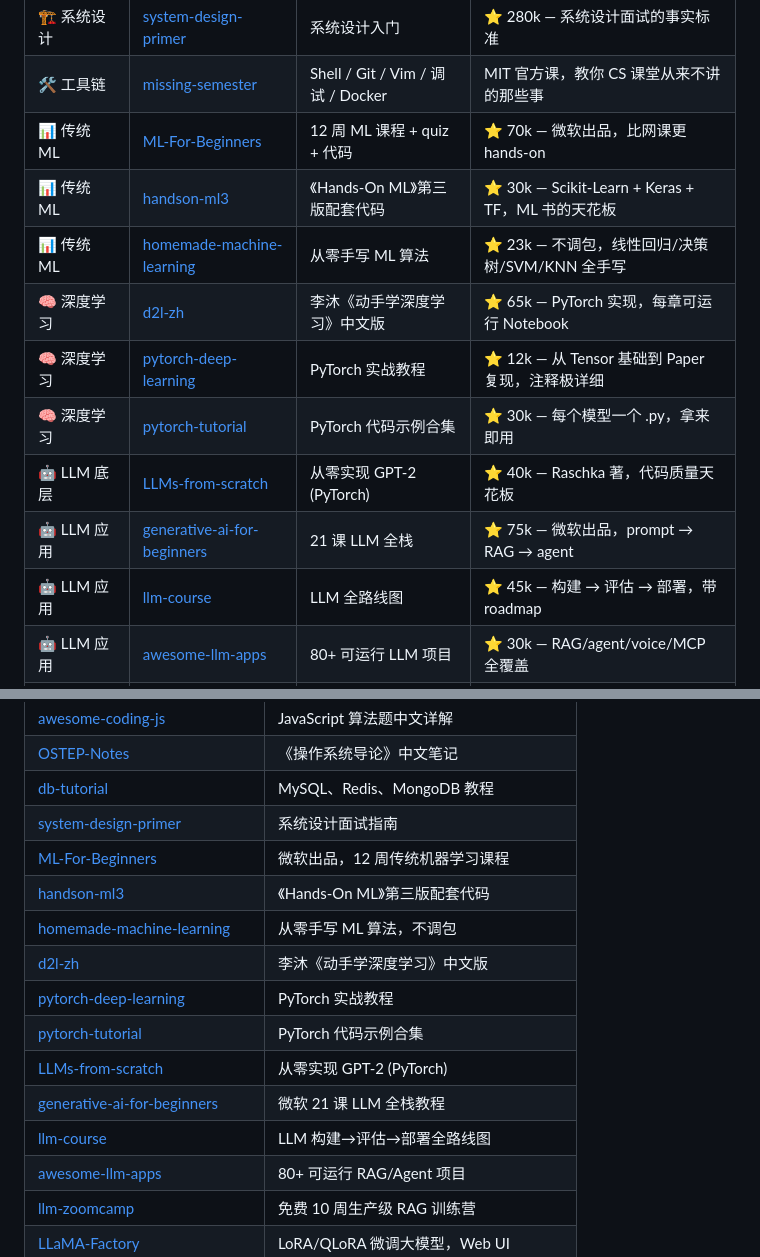
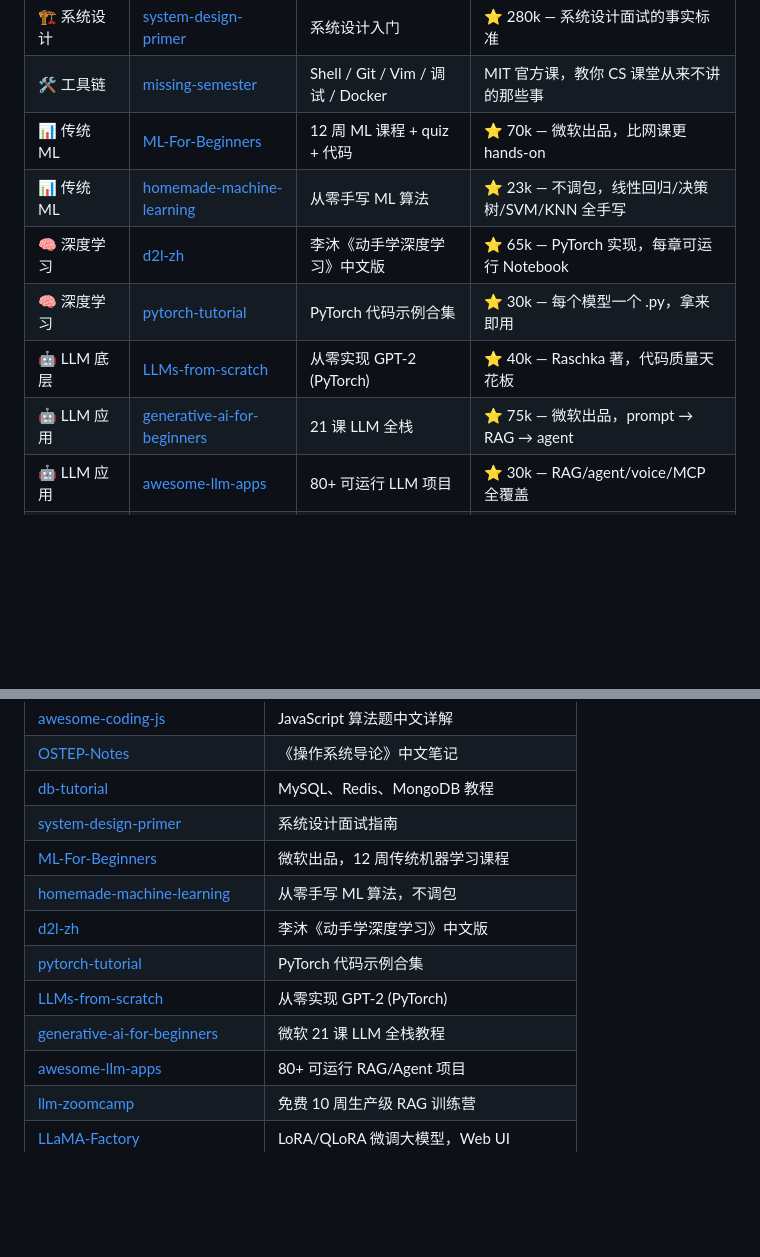
Before and after one commit to chrysos371/my-adventure-in-cs, a Markdown page: README.md, 2 parts joined by grey strips. Rendered like a GitHub page; blank space fills up the shorter version.

Commit message:
Remove redundant repos: handson-ml3, pytorch-deep-learning, llm-course

```diff
--- a/README.md
+++ b/README.md
@@ -27,14 +27,11 @@
 | 🏗️ 系统设计 | [system-design-primer](https://github.com/chrysos371/system-design-primer) | 系统设计入门 | ⭐ 280k — 系统设计面试的事实标准 |
 | 🛠️ 工具链 | [missing-semester](https://missing.csail.mit.edu/) | Shell / Git / Vim / 调试 / Docker | MIT 官方课，教你 CS 课堂从来不讲的那些事 |
 | 📊 传统 ML | [ML-For-Beginners](https://github.com/chrysos371/ML-For-Beginners) | 12 周 ML 课程 + quiz + 代码 | ⭐ 70k — 微软出品，比网课更 hands-on |
-| 📊 传统 ML | [handson-ml3](https://github.com/chrysos371/handson-ml3) | 《Hands-On ML》第三版配套代码 | ⭐ 30k — Scikit-Learn + Keras + TF，ML 书的天花板 |
 | 📊 传统 ML | [homemade-machine-learning](https://github.com/chrysos371/homemade-machine-learning) | 从零手写 ML 算法 | ⭐ 23k — 不调包，线性回归/决策树/SVM/KNN 全手写 |
 | 🧠 深度学习 | [d2l-zh](https://github.com/chrysos371/d2l-zh) | 李沐《动手学深度学习》中文版 | ⭐ 65k — PyTorch 实现，每章可运行 Notebook |
-| 🧠 深度学习 | [pytorch-deep-learning](https://github.com/chrysos371/pytorch-deep-learning) | PyTorch 实战教程 | ⭐ 12k — 从 Tensor 基础到 Paper 复现，注释极详细 |
 | 🧠 深度学习 | [pytorch-tutorial](https://github.com/chrysos371/pytorch-tutorial) | PyTorch 代码示例合集 | ⭐ 30k — 每个模型一个 .py，拿来即用 |
 | 🤖 LLM 底层 | [LLMs-from-scratch](https://github.com/chrysos371/LLMs-from-scratch) | 从零实现 GPT-2 (PyTorch) | ⭐ 40k — Raschka 著，代码质量天花板 |
 | 🤖 LLM 应用 | [generative-ai-for-beginners](https://github.com/chrysos371/generative-ai-for-beginners) | 21 课 LLM 全栈 | ⭐ 75k — 微软出品，prompt → RAG → agent |
-| 🤖 LLM 应用 | [llm-course](https://github.com/chrysos371/llm-course) | LLM 全路线图 | ⭐ 45k — 构建 → 评估 → 部署，带 roadmap |
 | 🤖 LLM 应用 | [awesome-llm-apps](https://github.com/chrysos371/awesome-llm-apps) | 80+ 可运行 LLM 项目 | ⭐ 30k — RAG/agent/voice/MCP 全覆盖 |
 | 🤖 LLM 应用 | [llm-zoomcamp](https://github.com/chrysos371/llm-zoomcamp) | 免费 10 周 RAG 训练营 | ⭐ 15k — 生产级 RAG：向量库/部署/监控 |
 | 🤖 LLM 微调 | [LLaMA-Factory](https://github.com/chrysos371/LLaMA-Factory) | LoRA/QLoRA 微调大模型 | ⭐ 55k — Web UI，一行命令微调 Llama/Qwen |
@@ -131,14 +128,11 @@
 | [db-tutorial](https://github.com/chrysos371/db-tutorial) | MySQL、Redis、MongoDB 教程 |
 | [system-design-primer](https://github.com/chrysos371/system-design-primer) | 系统设计面试指南 |
 | [ML-For-Beginners](https://github.com/chrysos371/ML-For-Beginners) | 微软出品，12 周传统机器学习课程 |
-| [handson-ml3](https://github.com/chrysos371/handson-ml3) | 《Hands-On ML》第三版配套代码 |
 | [homemade-machine-learning](https://github.com/chrysos371/homemade-machine-learning) | 从零手写 ML 算法，不调包 |
 | [d2l-zh](https://github.com/chrysos371/d2l-zh) | 李沐《动手学深度学习》中文版 |
-| [pytorch-deep-learning](https://github.com/chrysos371/pytorch-deep-learning) | PyTorch 实战教程 |
 | [pytorch-tutorial](https://github.com/chrysos371/pytorch-tutorial) | PyTorch 代码示例合集 |
 | [LLMs-from-scratch](https://github.com/chrysos371/LLMs-from-scratch) | 从零实现 GPT-2 (PyTorch) |
 | [generative-ai-for-beginners](https://github.com/chrysos371/generative-ai-for-beginners) | 微软 21 课 LLM 全栈教程 |
-| [llm-course](https://github.com/chrysos371/llm-course) | LLM 构建→评估→部署全路线图 |
 | [awesome-llm-apps](https://github.com/chrysos371/awesome-llm-apps) | 80+ 可运行 RAG/Agent 项目 |
 | [llm-zoomcamp](https://github.com/chrysos371/llm-zoomcamp) | 免费 10 周生产级 RAG 训练营 |
 | [LLaMA-Factory](https://github.com/chrysos371/LLaMA-Factory) | LoRA/QLoRA 微调大模型，Web UI |
```
